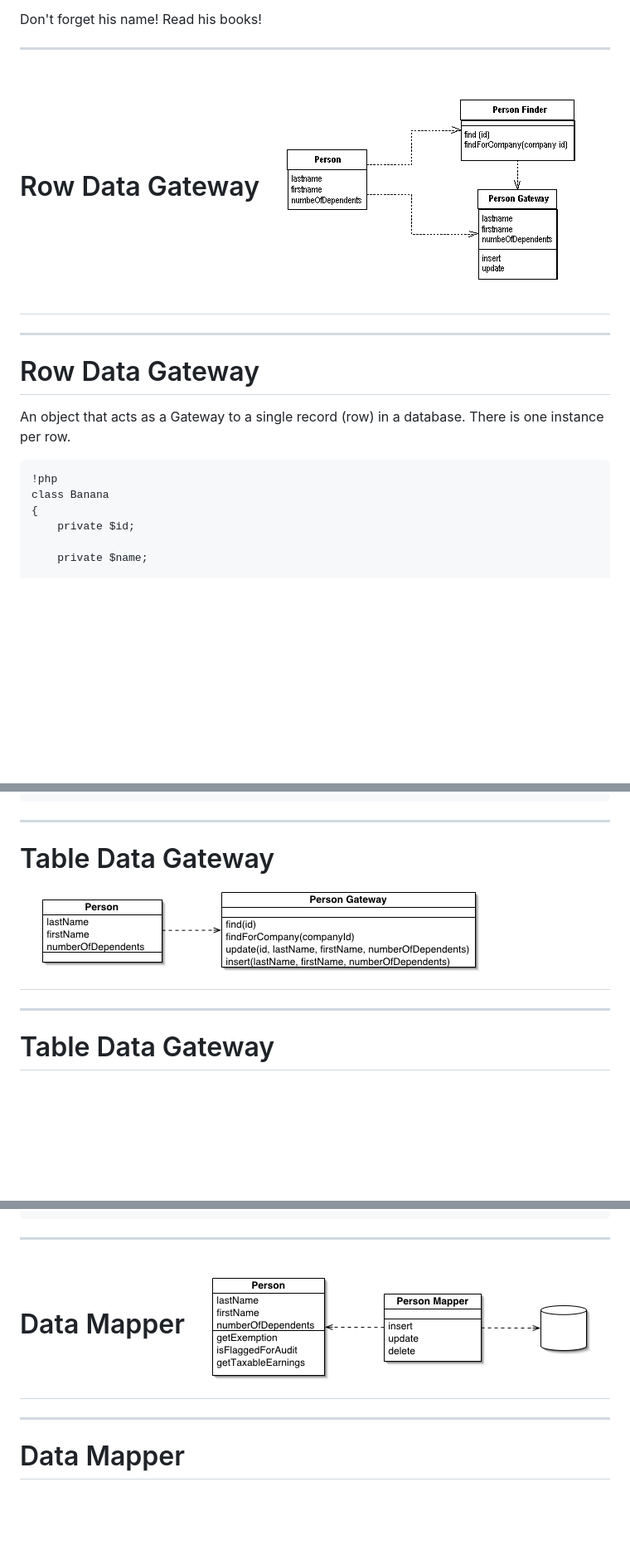
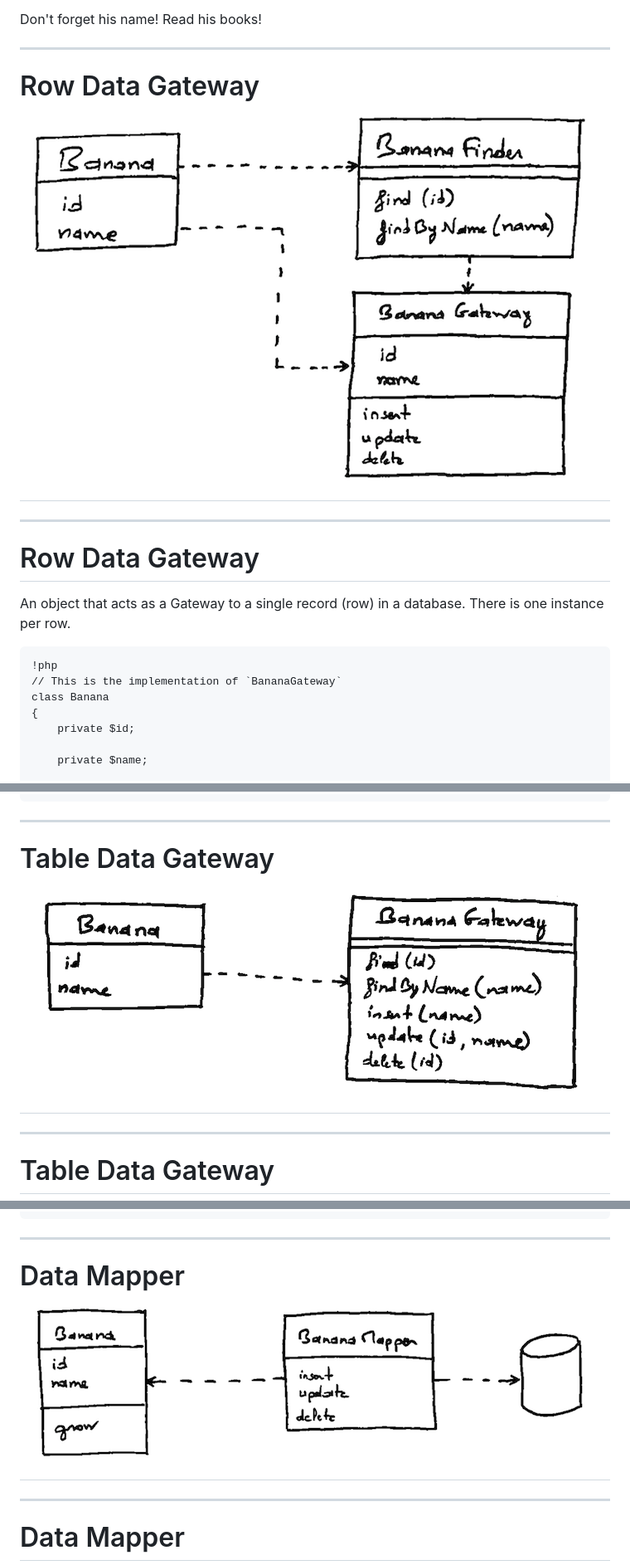
Before and after one commit to willdurand-edu/php-slides, a Markdown page: src/common/09_databases.md, 3 parts joined by grey strips. Shown: that part at 83% size. Drawn GitHub-style; pictures changed too: src/images/data-mapper.png, src/images/row-data-gateway.png, src/images/table-data-gateway.png; blank space fills up the shorter version.

Commit message:
replace images

```diff
--- a/src/common/09_databases.md
+++ b/src/common/09_databases.md
@@ -49,6 +49,7 @@ An object that acts as a Gateway to a single record (row) in a database.
 There is one instance per row.
 
     !php
+    // This is the implementation of `BananaGateway`
     class Banana
     {
         private $id;
```
Also changed, not shown: src/images/active-record.png, src/images/identity-map.png.
